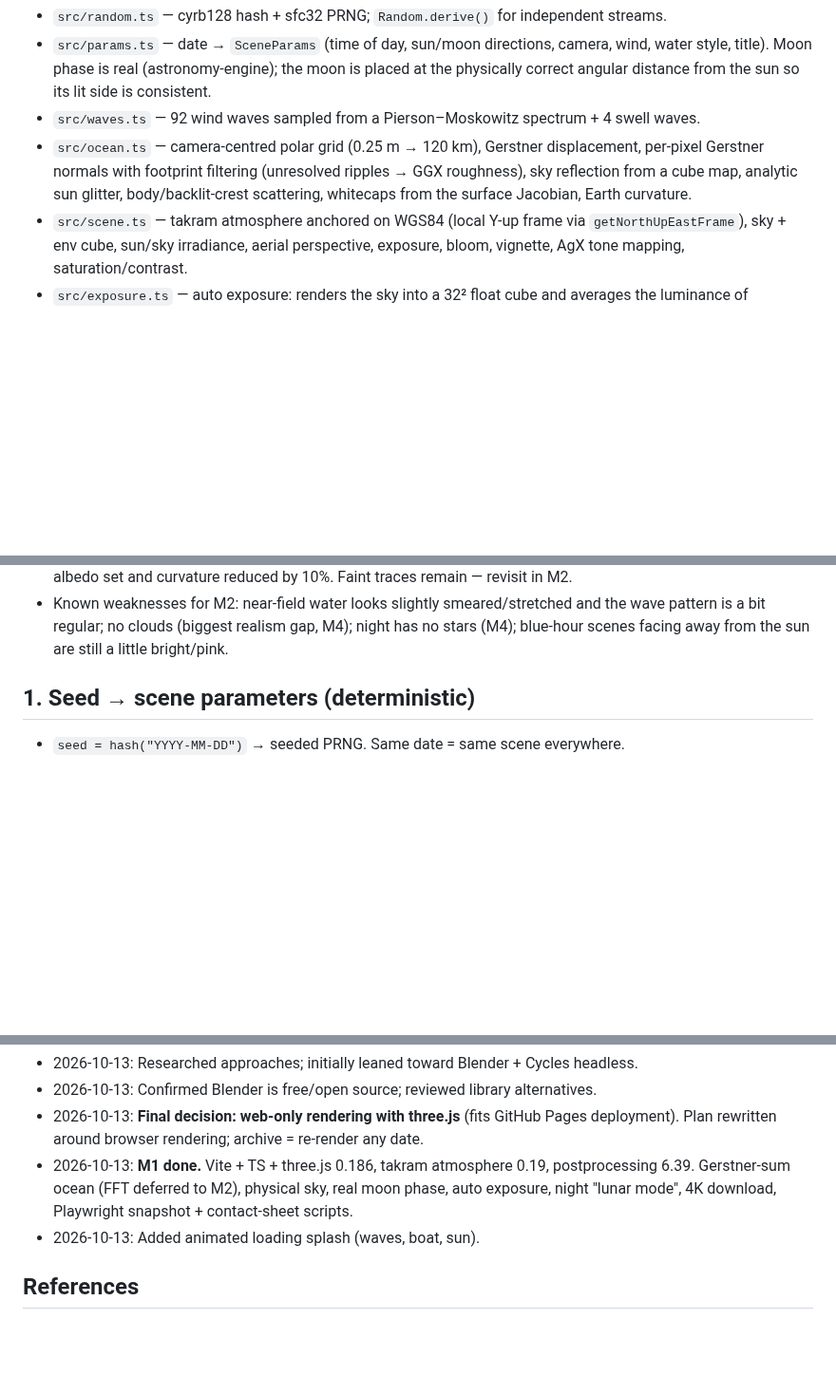
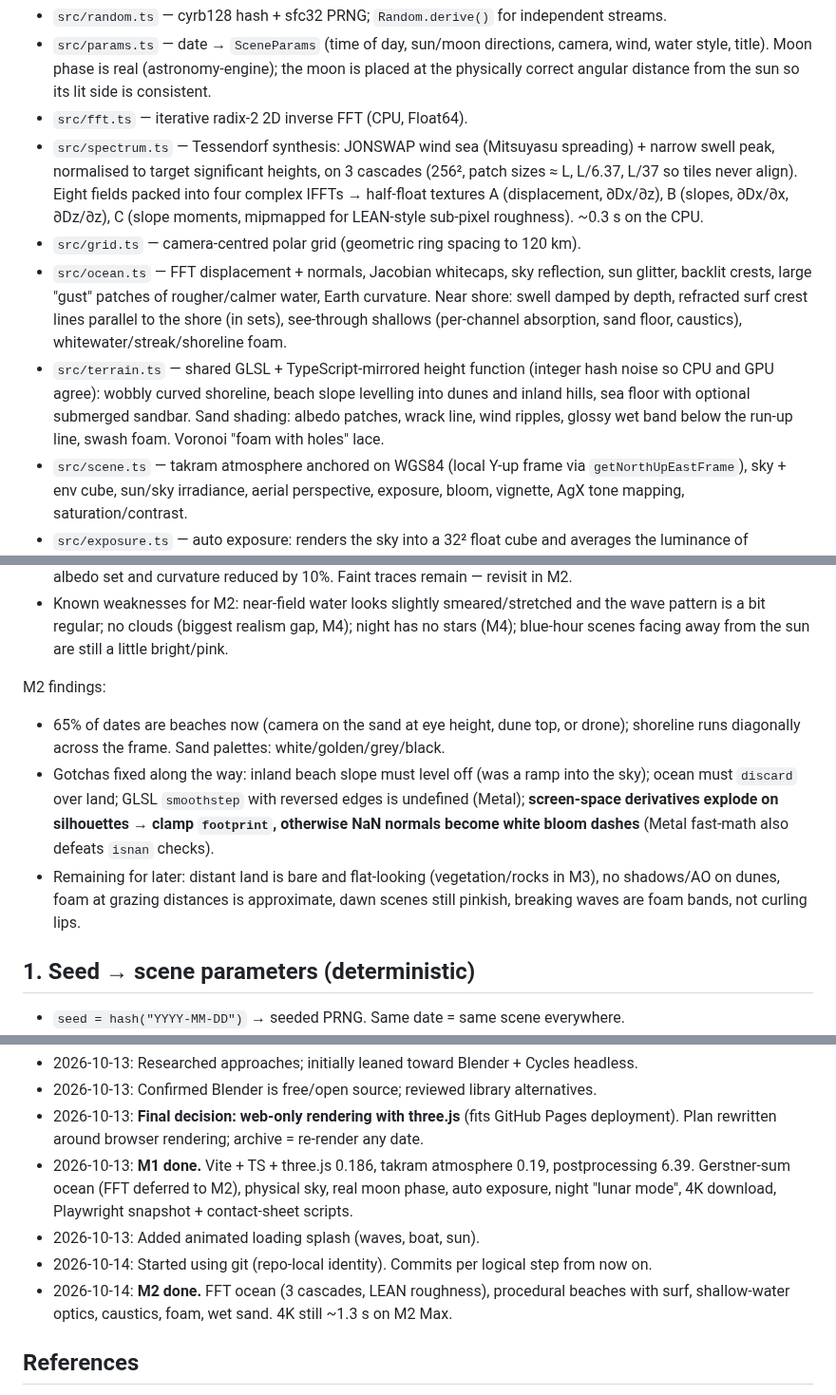
Before and after one commit to grandma67/amazing_sea_wallpaper, a Markdown page: PLAN.md, 3 parts joined by grey strips. Shown at 95% size. GitHub-like rendering; blank space fills up the shorter version.

Commit message:
Mark milestone 2 done in plan
Document the FFT ocean, beach terrain and foam implementation, the
gotchas found while debugging (silhouette derivatives producing NaN
normals, reversed smoothstep edges) and what remains for later milestones.

Co-Authored-By: Claude Opus 5.5 <noreply@anthropic.com>

```diff
--- a/PLAN.md
+++ b/PLAN.md
@@ -67,11 +67,21 @@ Source map:
 - `src/params.ts` — date → `SceneParams` (time of day, sun/moon directions, camera, wind,
   water style, title). Moon phase is real (astronomy-engine); the moon is placed at the
   physically correct angular distance from the sun so its lit side is consistent.
-- `src/waves.ts` — 92 wind waves sampled from a Pierson–Moskowitz spectrum + 4 swell waves.
-- `src/ocean.ts` — camera-centred polar grid (0.25 m → 120 km), Gerstner displacement,
-  per-pixel Gerstner normals with footprint filtering (unresolved ripples → GGX roughness),
-  sky reflection from a cube map, analytic sun glitter, body/backlit-crest scattering,
-  whitecaps from the surface Jacobian, Earth curvature.
+- `src/fft.ts` — iterative radix-2 2D inverse FFT (CPU, Float64).
+- `src/spectrum.ts` — Tessendorf synthesis: JONSWAP wind sea (Mitsuyasu spreading) + narrow
+  swell peak, normalised to target significant heights, on 3 cascades (256², patch sizes
+  ≈ L, L/6.37, L/37 so tiles never align). Eight fields packed into four complex IFFTs →
+  half-float textures A (displacement, ∂Dx/∂z), B (slopes, ∂Dx/∂x, ∂Dz/∂z), C (slope
+  moments, mipmapped for LEAN-style sub-pixel roughness). ~0.3 s on the CPU.
+- `src/grid.ts` — camera-centred polar grid (geometric ring spacing to 120 km).
+- `src/ocean.ts` — FFT displacement + normals, Jacobian whitecaps, sky reflection, sun glitter,
+  backlit crests, large "gust" patches of rougher/calmer water, Earth curvature. Near shore:
+  swell damped by depth, refracted surf crest lines parallel to the shore (in sets), see-through
+  shallows (per-channel absorption, sand floor, caustics), whitewater/streak/shoreline foam.
+- `src/terrain.ts` — shared GLSL + TypeScript-mirrored height function (integer hash noise so
+  CPU and GPU agree): wobbly curved shoreline, beach slope levelling into dunes and inland hills,
+  sea floor with optional submerged sandbar. Sand shading: albedo patches, wrack line, wind
+  ripples, glossy wet band below the run-up line, swash foam. Voronoi "foam with holes" lace.
 - `src/scene.ts` — takram atmosphere anchored on WGS84 (local Y-up frame via
   `getNorthUpEastFrame`), sky + env cube, sun/sky irradiance, aerial perspective, exposure,
   bloom, vignette, AgX tone mapping, saturation/contrast.
@@ -95,6 +105,17 @@ M1 findings:
 - Known weaknesses for M2: near-field water looks slightly smeared/stretched and the
   wave pattern is a bit regular; no clouds (biggest realism gap, M4); night has no stars
   (M4); blue-hour scenes facing away from the sun are still a little bright/pink.
+
+M2 findings:
+- 65% of dates are beaches now (camera on the sand at eye height, dune top, or drone);
+  shoreline runs diagonally across the frame. Sand palettes: white/golden/grey/black.
+- Gotchas fixed along the way: inland beach slope must level off (was a ramp into the sky);
+  ocean must `discard` over land; GLSL `smoothstep` with reversed edges is undefined (Metal);
+  **screen-space derivatives explode on silhouettes → clamp `footprint`, otherwise NaN normals
+  become white bloom dashes** (Metal fast-math also defeats `isnan` checks).
+- Remaining for later: distant land is bare and flat-looking (vegetation/rocks in M3), no
+  shadows/AO on dunes, foam at grazing distances is approximate, dawn scenes still pinkish,
+  breaking waves are foam bands, not curling lips.
 
 ## 1. Seed → scene parameters (deterministic)
 
@@ -188,6 +209,9 @@ M1 findings:
   6.39. Gerstner-sum ocean (FFT deferred to M2), physical sky, real moon phase, auto exposure,
   night "lunar mode", 4K download, Playwright snapshot + contact-sheet scripts.
 - 2026-10-13: Added animated loading splash (waves, boat, sun).
+- 2026-10-14: Started using git (repo-local identity). Commits per logical step from now on.
+- 2026-10-14: **M2 done.** FFT ocean (3 cascades, LEAN roughness), procedural beaches with surf,
+  shallow-water optics, caustics, foam, wet sand. 4K still ~1.3 s on M2 Max.
 
 ## References
 
```
Also changed, not shown: other parts of PLAN.md (+2 -2 lines).
